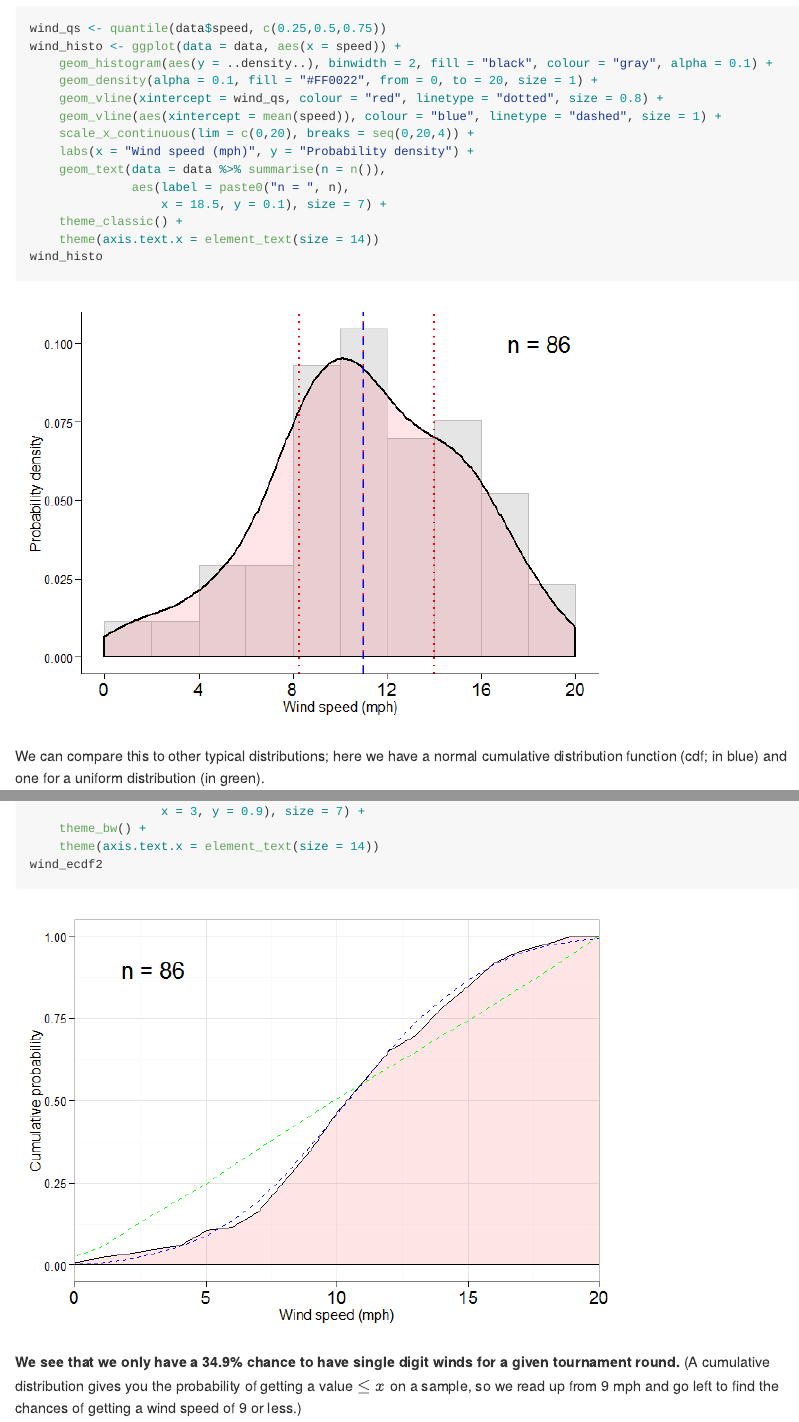
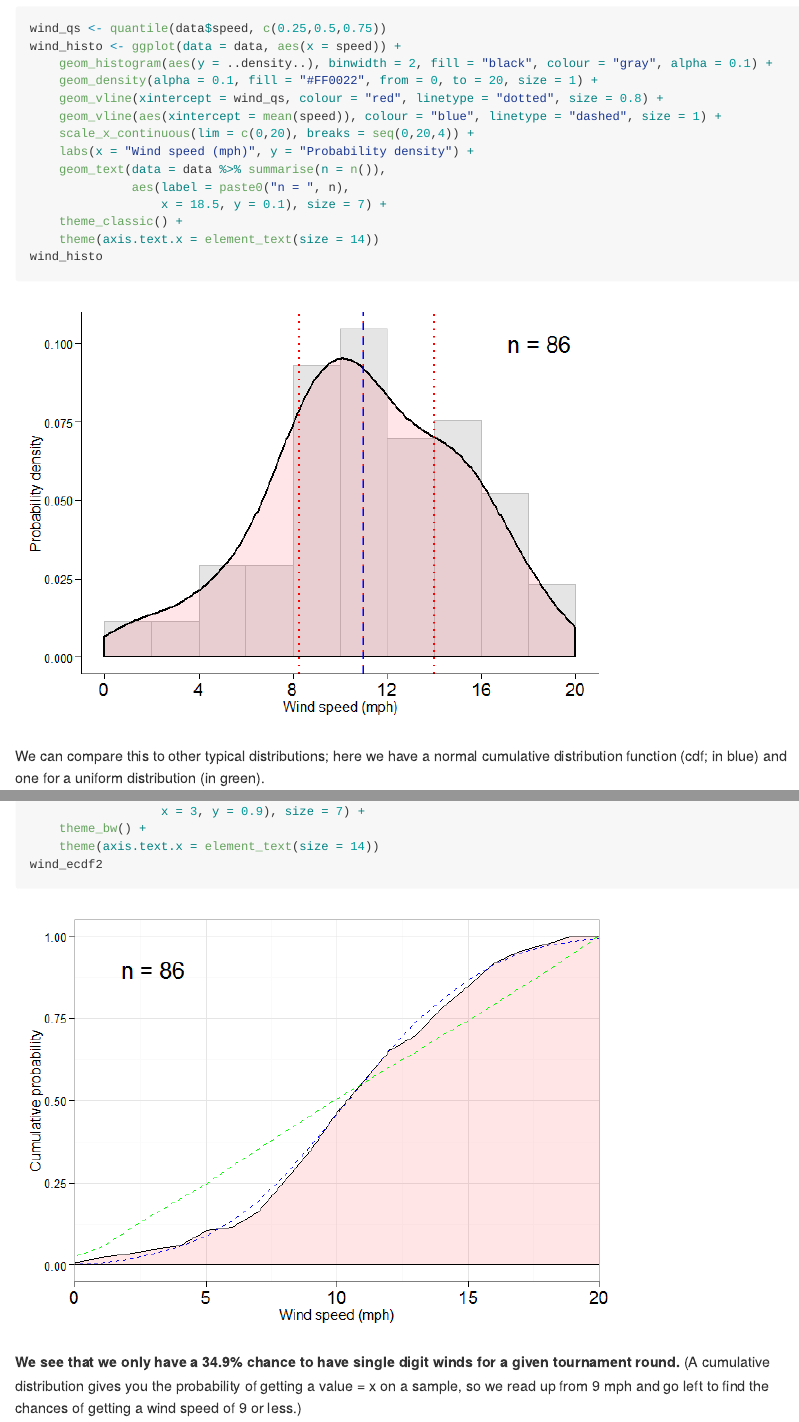
Before and after one commit to fuzionq/tgc, an R Markdown document (TGCwinds.Rmd): the page in a window 1100 px wide, from 1890 px down, and a second part further down, joined at a grey line. The pictures show the output file TGCwinds.md that the author committed with the source, drawn offline in the style of GitHub; long lines of code are wrapped.

Commit message:
Fixed symbols

````diff
--- a/TGCwinds.Rmd
+++ b/TGCwinds.Rmd
@@ -90,8 +90,8 @@ wind_ecdf2 <- ggplot(data = data, aes(x = speed)) +
 wind_ecdf2
 ```
 
-**We see that we only have a `r round((ecdf(data$speed)(9)) * 100, 1)`\% chance to have single digit winds for a given tournament round.**
-(A cumulative distribution gives you the probability of getting a value $\leq x$ on a sample, so we read up from 9 mph and go left to find the chances of getting a wind speed of 9 or less.)
+**We see that we only have a `r round((ecdf(data$speed)(9)) * 100, 1)`% chance to have single digit winds for a given tournament round.**
+(A cumulative distribution gives you the probability of getting a value ≤ x on a sample, so we read up from 9 mph and go left to find the chances of getting a wind speed of 9 or less.)
 
 We can also look at the direction of the wind, and plot a form of windrose.
 
````
Also changed, not shown: TGCwinds.html, TGCwinds.md, TGCwinds.Rmd (3 more changed lines).
